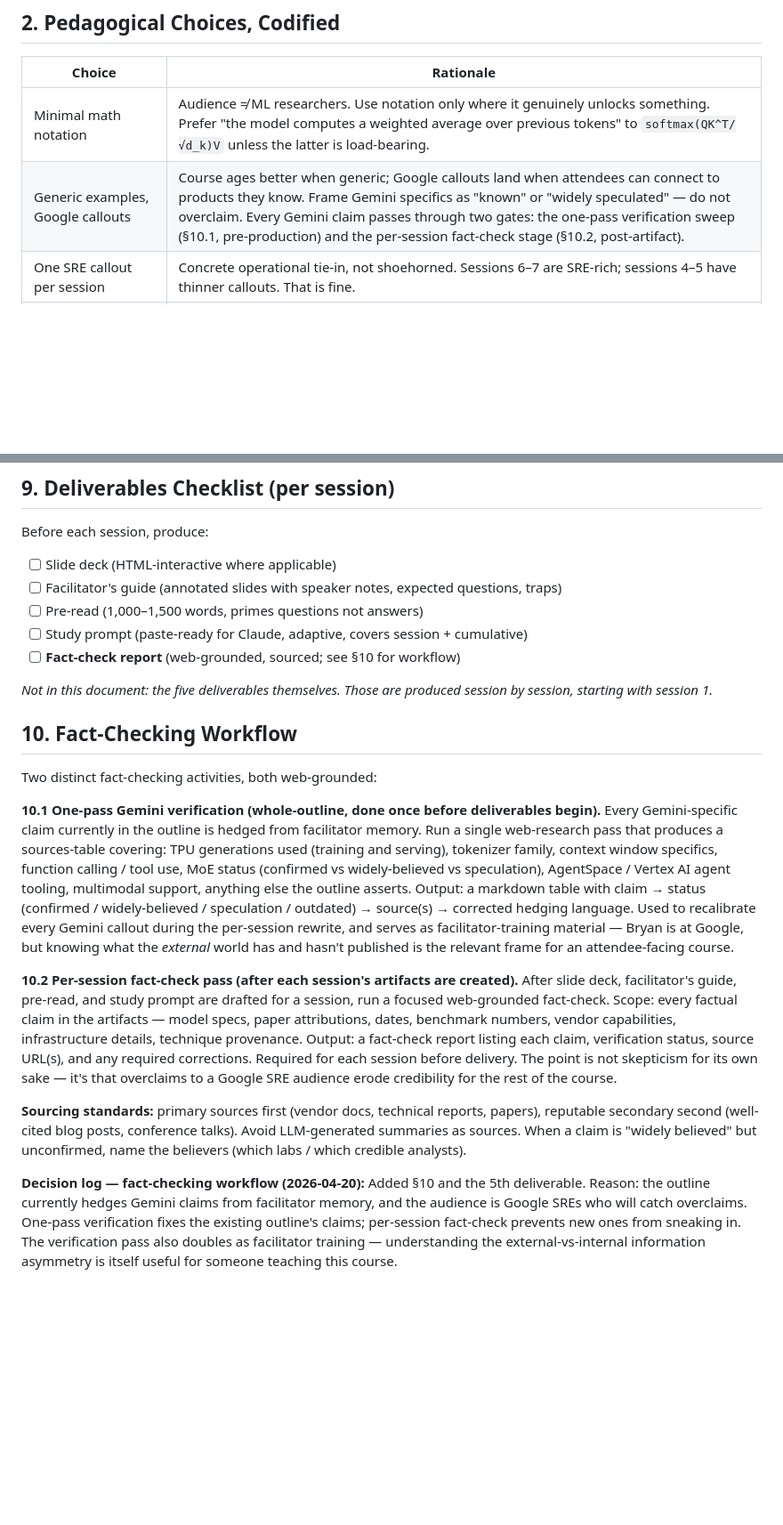
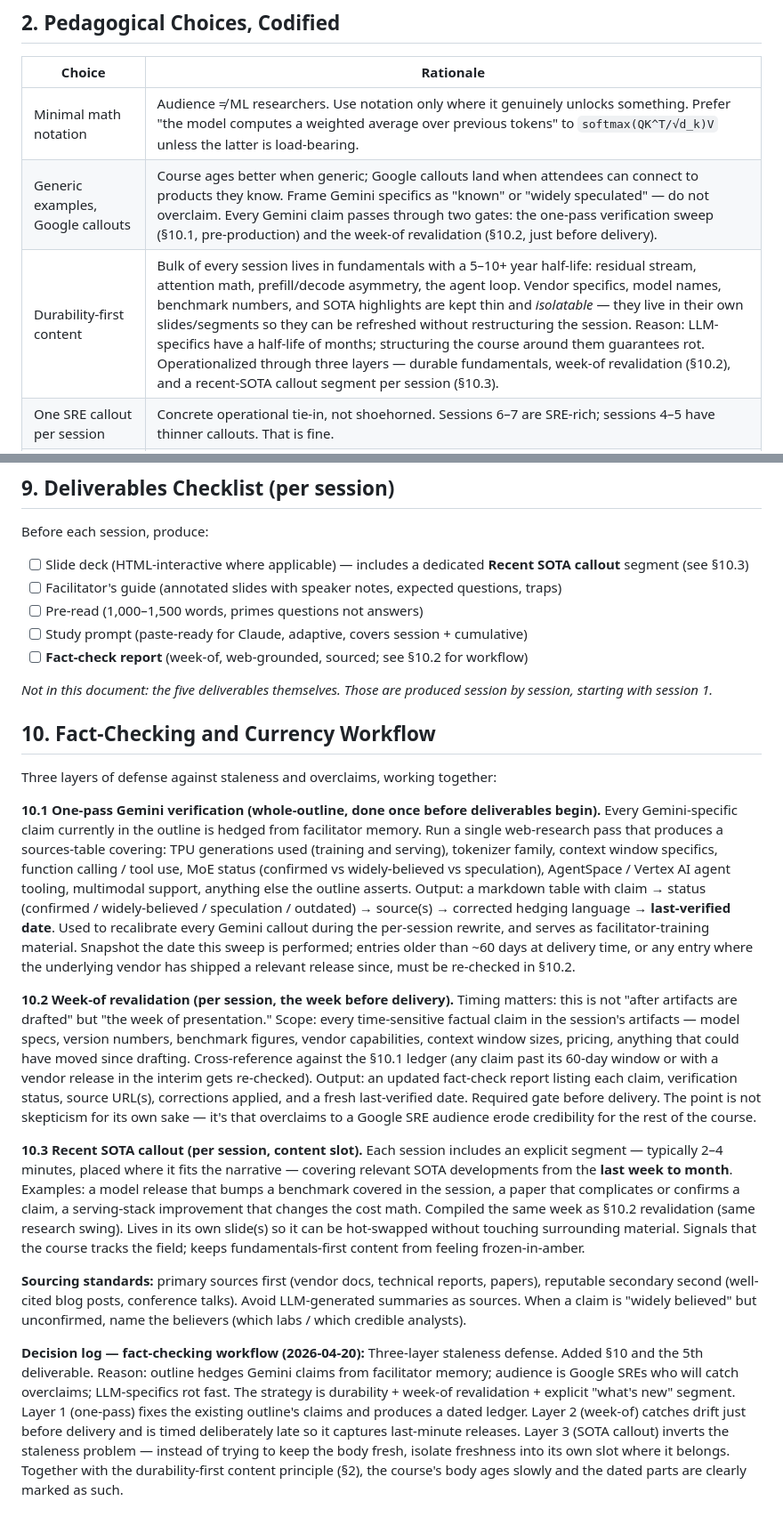
Before and after one commit to bryantinsley/life-of-an-agent, a Markdown page: course_master_outline.md, 2 parts joined by grey strips. Shown at 89% size. Drawn GitHub-style; blank space fills up the shorter version.

Commit message:
Three-layer staleness defense: durability + week-of revalidation + SOTA callouts
Add durability-first content principle to §2; restructure §10 into three
sub-sections (one-pass sweep, week-of revalidation, recent SOTA callout);
add SOTA callout segment to per-session deliverables; flag staleness as
its own risk row in §7. Update HANDOFF to reflect the three-layer model
and the renamed §10.2 timing (week-of, not post-draft).

```diff
--- a/course_master_outline.md
+++ b/course_master_outline.md
@@ -23,7 +23,8 @@ Consequences of this choice:
 | Choice | Rationale |
 |---|---|
 | Minimal math notation | Audience ≠ ML researchers. Use notation only where it genuinely unlocks something. Prefer "the model computes a weighted average over previous tokens" to `softmax(QK^T/√d_k)V` unless the latter is load-bearing. |
-| Generic examples, Google callouts | Course ages better when generic; Google callouts land when attendees can connect to products they know. Frame Gemini specifics as "known" or "widely speculated" — do not overclaim. Every Gemini claim passes through two gates: the one-pass verification sweep (§10.1, pre-production) and the per-session fact-check stage (§10.2, post-artifact). |
+| Generic examples, Google callouts | Course ages better when generic; Google callouts land when attendees can connect to products they know. Frame Gemini specifics as "known" or "widely speculated" — do not overclaim. Every Gemini claim passes through two gates: the one-pass verification sweep (§10.1, pre-production) and the week-of revalidation (§10.2, just before delivery). |
+| Durability-first content | Bulk of every session lives in fundamentals with a 5–10+ year half-life: residual stream, attention math, prefill/decode asymmetry, the agent loop. Vendor specifics, model names, benchmark numbers, and SOTA highlights are kept thin and *isolatable* — they live in their own slides/segments so they can be refreshed without restructuring the session. Reason: LLM-specifics have a half-life of months; structuring the course around them guarantees rot. Operationalized through three layers — durable fundamentals, week-of revalidation (§10.2), and a recent-SOTA callout segment per session (§10.3). |
 | One SRE callout per session | Concrete operational tie-in, not shoehorned. Sessions 6–7 are SRE-rich; sessions 4–5 have thinner callouts. That is fine. |
 | Interactive HTML where useful | Clickable walkthroughs for things that benefit from them — tokenizer visualizer, attention viewer, prefill/decode timeline. Not every session needs one. |
 | Pre-read primes questions, not answers | Attendees arrive with mental hooks, not half-formed answers that have to be un-taught. Each pre-read explicitly plants 1–3 questions the session will resolve. |
@@ -627,24 +629,27 @@ For personal prep beyond attendee level:
 
 Before each session, produce:
 
-- [ ] Slide deck (HTML-interactive where applicable)
+- [ ] Slide deck (HTML-interactive where applicable) — includes a dedicated **Recent SOTA callout** segment (see §10.3)
 - [ ] Facilitator's guide (annotated slides with speaker notes, expected questions, traps)
 - [ ] Pre-read (1,000–1,500 words, primes questions not answers)
 - [ ] Study prompt (paste-ready for Claude, adaptive, covers session + cumulative)
-- [ ] **Fact-check report** (web-grounded, sourced; see §10 for workflow)
+- [ ] **Fact-check report** (week-of, web-grounded, sourced; see §10.2 for workflow)
 
 *Not in this document: the five deliverables themselves. Those are produced session by session, starting with session 1.*
 
-## 10. Fact-Checking Workflow
+## 10. Fact-Checking and Currency Workflow
 
-Two distinct fact-checking activities, both web-grounded:
+Three layers of defense against staleness and overclaims, working together:
 
 **10.1 One-pass Gemini verification (whole-outline, done once before deliverables begin).**
-Every Gemini-specific claim currently in the outline is hedged from facilitator memory. Run a single web-research pass that produces a sources-table covering: TPU generations used (training and serving), tokenizer family, context window specifics, function calling / tool use, MoE status (confirmed vs widely-believed vs speculation), AgentSpace / Vertex AI agent tooling, multimodal support, anything else the outline asserts. Output: a markdown table with claim → status (confirmed / widely-believed / speculation / outdated) → source(s) → corrected hedging language. Used to recalibrate every Gemini callout during the per-session rewrite, and serves as facilitator-training material — Bryan is at Google, but knowing what the *external* world has and hasn't published is the relevant frame for an attendee-facing course.
+Every Gemini-specific claim currently in the outline is hedged from facilitator memory. Run a single web-research pass that produces a sources-table covering: TPU generations used (training and serving), tokenizer family, context window specifics, function calling / tool use, MoE status (confirmed vs widely-believed vs speculation), AgentSpace / Vertex AI agent tooling, multimodal support, anything else the outline asserts. Output: a markdown table with claim → status (confirmed / widely-believed / speculation / outdated) → source(s) → corrected hedging language → **last-verified date**. Used to recalibrate every Gemini callout during the per-session rewrite, and serves as facilitator-training material. Snapshot the date this sweep is performed; entries older than ~60 days at delivery time, or any entry where the underlying vendor has shipped a relevant release since, must be re-checked in §10.2.
 
-**10.2 Per-session fact-check pass (after each session's artifacts are created).**
-After slide deck, facilitator's guide, pre-read, and study prompt are drafted for a session, run a focused web-grounded fact-check. Scope: every factual claim in the artifacts — model specs, paper attributions, dates, benchmark numbers, vendor capabilities, infrastructure details, technique provenance. Output: a fact-check report listing each claim, verification status, source URL(s), and any required corrections. Required for each session before delivery. The point is not skepticism for its own sake — it's that overclaims to a Google SRE audience erode credibility for the rest of the course.
+**10.2 Week-of revalidation (per session, the week before delivery).**
+Timing matters: this is not "after artifacts are drafted" but "the week of presentation." Scope: every time-sensitive factual claim in the session's artifacts — model specs, version numbers, benchmark figures, vendor capabilities, context window sizes, pricing, anything that could have moved since drafting. Cross-reference against the §10.1 ledger (any claim past its 60-day window or with a vendor release in the interim gets re-checked). Output: an updated fact-check report listing each claim, verification status, source URL(s), corrections applied, and a fresh last-verified date. Required gate before delivery. The point is not skepticism for its own sake — it's that overclaims to a Google SRE audience erode credibility for the rest of the course.
+
+**10.3 Recent SOTA callout (per session, content slot).**
+Each session includes an explicit segment — typically 2–4 minutes, placed where it fits the narrative — covering relevant SOTA developments from the **last week to month**. Examples: a model release that bumps a benchmark covered in the session, a paper that complicates or confirms a claim, a serving-stack improvement that changes the cost math. Compiled the same week as §10.2 revalidation (same research swing). Lives in its own slide(s) so it can be hot-swapped without touching surrounding material. Signals that the course tracks the field; keeps fundamentals-first content from feeling frozen-in-amber.
 
 **Sourcing standards:** primary sources first (vendor docs, technical reports, papers), reputable secondary second (well-cited blog posts, conference talks). Avoid LLM-generated summaries as sources. When a claim is "widely believed" but unconfirmed, name the believers (which labs / which credible analysts).
 
-**Decision log — fact-checking workflow (2026-04-20):** Added §10 and the 5th deliverable. Reason: the outline currently hedges Gemini claims from facilitator memory, and the audience is Google SREs who will catch overclaims. One-pass verification fixes the existing outline's claims; per-session fact-check prevents new ones from sneaking in. The verification pass also doubles as facilitator training — understanding the external-vs-internal information asymmetry is itself useful for someone teaching this course.
+**Decision log — fact-checking workflow (2026-04-20):** Three-layer staleness defense. Added §10 and the 5th deliverable. Reason: outline hedges Gemini claims from facilitator memory; audience is Google SREs who will catch overclaims; LLM-specifics rot fast. The strategy is durability + week-of revalidation + explicit "what's new" segment. Layer 1 (one-pass) fixes the existing outline's claims and produces a dated ledger. Layer 2 (week-of) catches drift just before delivery and is timed deliberately late so it captures last-minute releases. Layer 3 (SOTA callout) inverts the staleness problem — instead of trying to keep the body fresh, isolate freshness into its own slot where it belongs. Together with the durability-first content principle (§2), the course's body ages slowly and the dated parts are clearly marked as such.
```
Also changed, not shown: other parts of course_master_outline.md (+2 -1 lines), HANDOFF.md (+2 -2 lines).
